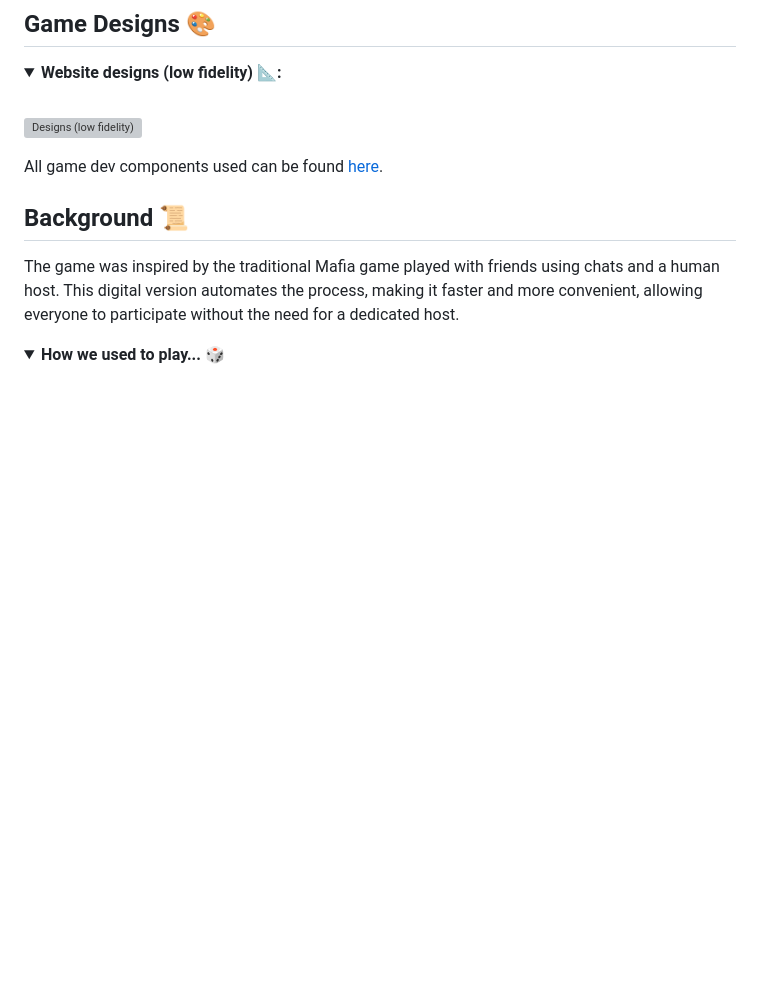
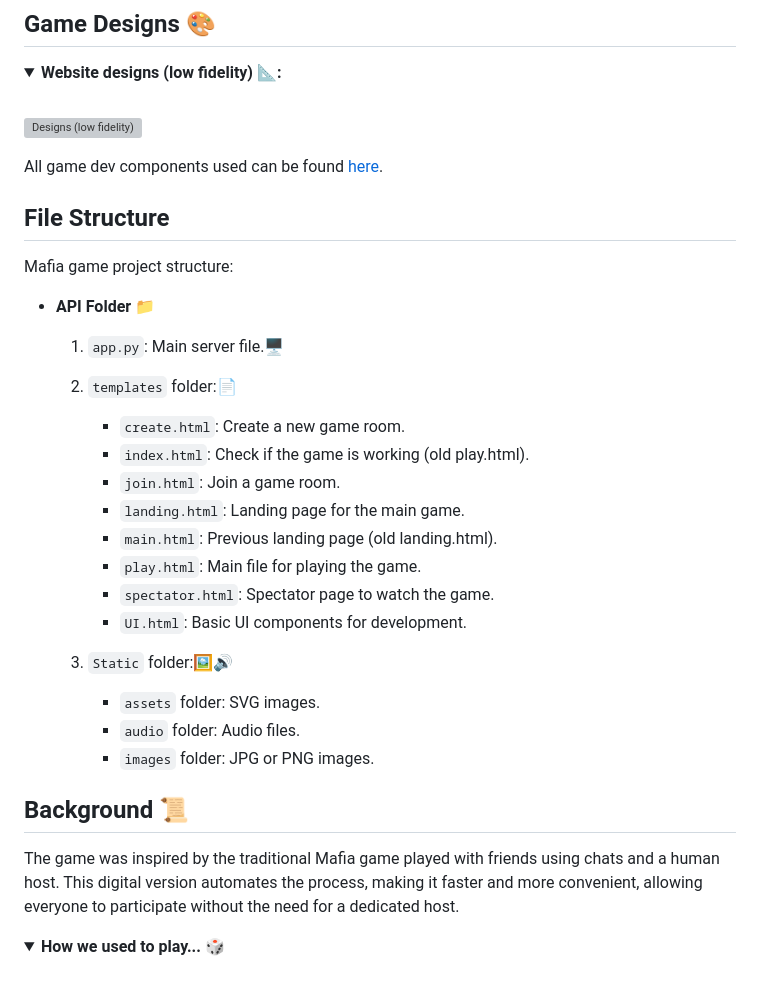
Before and after one commit to meet244/Mafia, a Markdown page: README.md, the part around the change. Drawn GitHub-style; folded sections open; blank space fills up the shorter version; grey boxes are pictures that could not be loaded.

```diff
--- a/README.md
+++ b/README.md
@@ -79,6 +79,27 @@ For a visual representation of the game flow and states, refer to the diagram gi
 
 All game dev components used can be found [here](https://mafia-play.vercel.app/ui).
 
+## File Structure
+
+Mafia game project structure:
+
+- **API Folder** 📁
+     1. `app.py`: Main server file.🖥️
+     2. `templates` folder:📄
+	      - `create.html`: Create a new game room.
+	      - `index.html`: Check if the game is working (old play.html).
+	      - `join.html`: Join a game room.
+	      - `landing.html`: Landing page for the main game.
+	      - `main.html`: Previous landing page (old landing.html).
+	      - `play.html`: Main file for playing the game.
+	      - `spectator.html`: Spectator page to watch the game.
+	      - `UI.html`: Basic UI components for development.
+
+   3. `Static` folder:🖼️🔊
+	     - `assets` folder: SVG images.
+	     - `audio` folder: Audio files.
+	     - `images` folder: JPG or PNG images.
+
 ## Background 📜
 
 The game was inspired by the traditional Mafia game played with friends using chats and a human host. This digital version automates the process, making it faster and more convenient, allowing everyone to participate without the need for a dedicated host.
```
